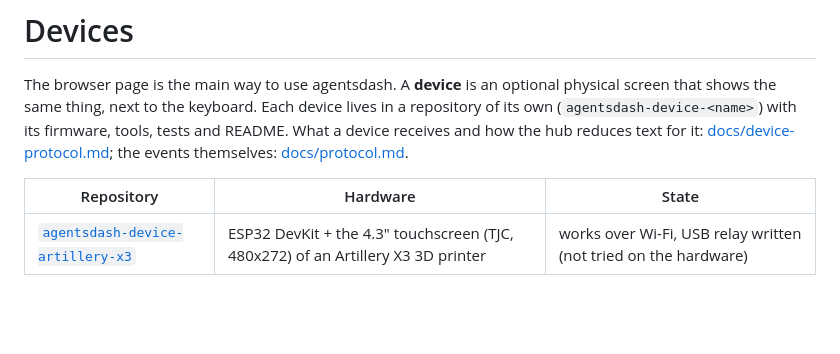
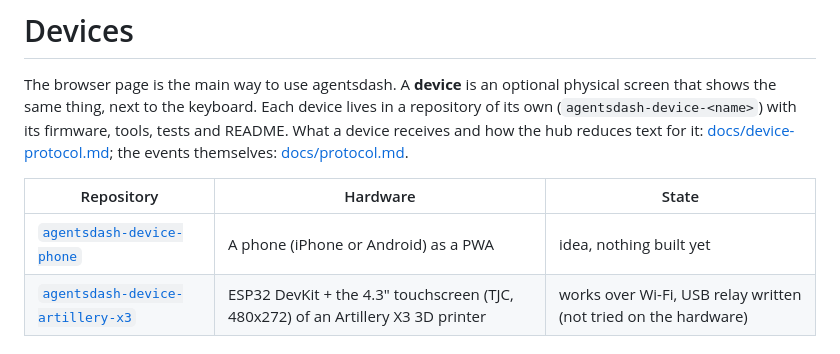
Before and after one commit to tfabien/agentsdash, a Markdown page: devices/README.md, the part around the change. Drawn GitHub-style; blank space fills up the shorter version.

```diff
--- a/devices/README.md
+++ b/devices/README.md
@@ -5,6 +5,7 @@ the keyboard. Each device lives in a repository of its own (`agentsdash-device-<
 
 | Repository | Hardware | State |
 |---|---|---|
+| [`agentsdash-device-phone`](https://github.com/tfabien/agentsdash-device-phone) | A phone (iPhone or Android) as a PWA | idea, nothing built yet |
 | [`agentsdash-device-artillery-x3`](https://github.com/tfabien/agentsdash-device-artillery-x3) | ESP32 DevKit + the 4.3" touchscreen (TJC, 480x272) of an Artillery X3 3D printer | works over Wi-Fi, USB relay written (not tried on the hardware) |
 
 ## What a device receives
```
Also changed, not shown: README.md (+11 -2 lines), docs/images/theme-cat-minimal.png (added), docs/images/theme-fantasy-rpg.png (added), docs/images/theme-office-retro.png (added), docs/images/theme-robot.png (added).
